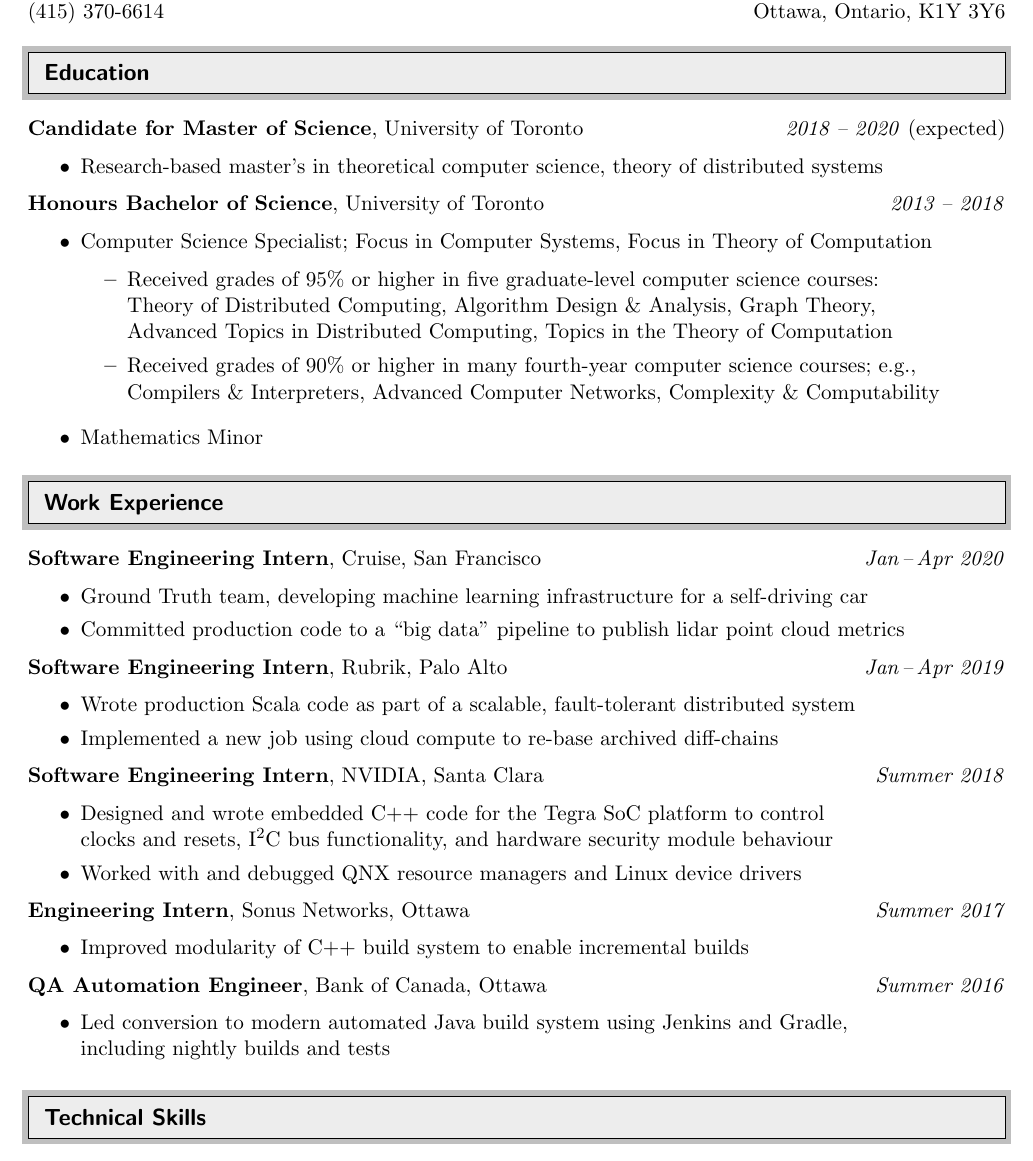
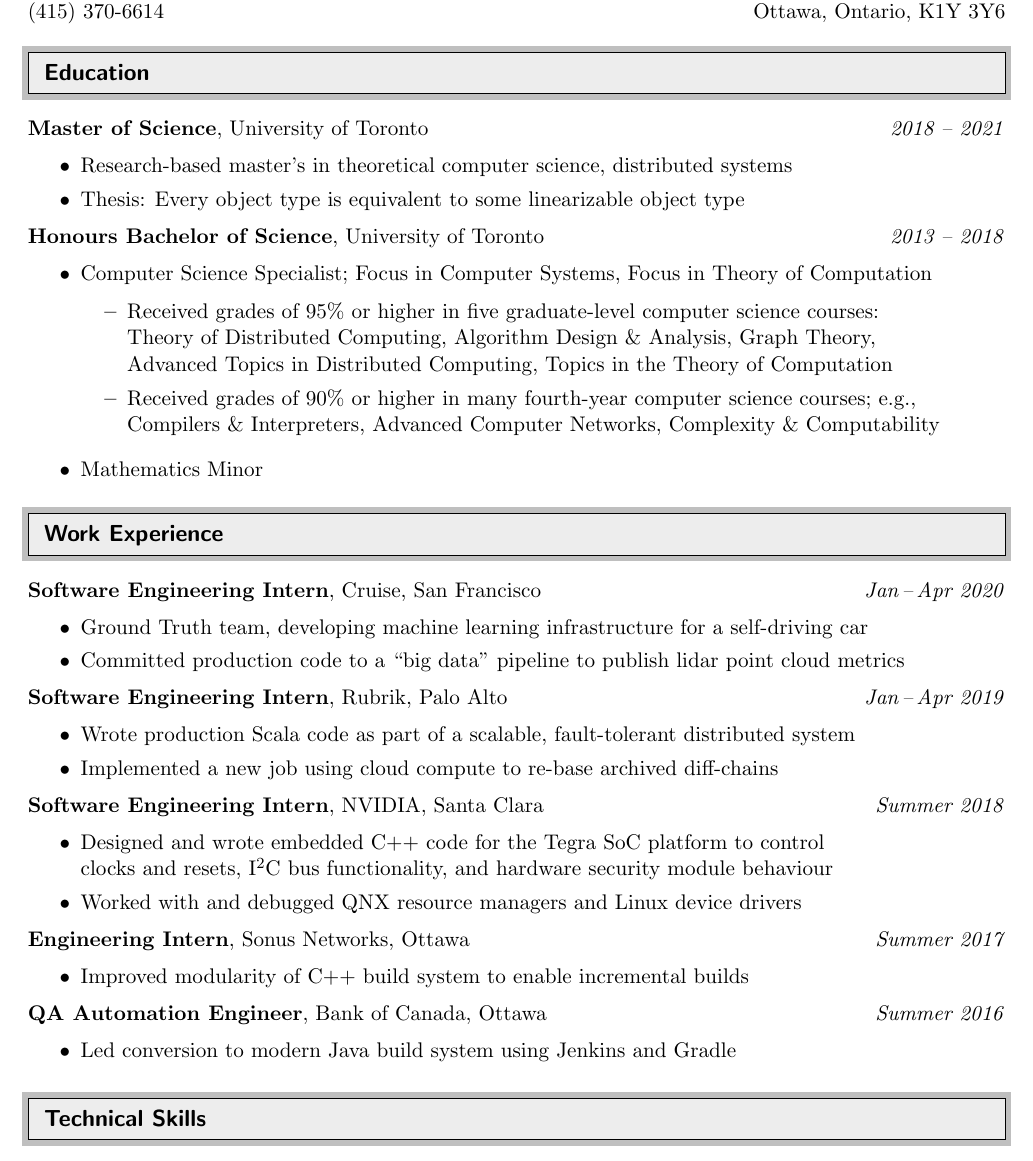
Before and after one commit to khollbach/resume, a LaTeX CV (kevan-hollbach-resume.tex): part of the page, cut so that both start at the same text. Compiled offline with pdfLaTeX.

Commit message:
Completed Msc

```diff
--- a/kevan-hollbach-resume.tex
+++ b/kevan-hollbach-resume.tex
@@ -89,10 +89,11 @@
 
 \resheading{Education}
 
-\textbf{Candidate for Master of Science}, University of Toronto \hfill
-\emph{2018 -- 2020} (expected)
+\textbf{Master of Science}, University of Toronto \hfill
+\emph{2018 -- 2021}
 \begin{itemize}
-\item Research-based master's in theoretical computer science, theory of distributed systems
+\item Research-based master's in theoretical computer science, distributed systems \\[-2pt]
+\item Thesis: Every object type is equivalent to some linearizable object type
 \end{itemize}
 
 \textbf{Honours Bachelor of Science}, University of Toronto \hfill
@@ -138,7 +139,7 @@
 \textbf{QA Automation Engineer}, Bank of Canada, Ottawa \hfill
 \emph{Summer 2016}
 \begin{itemize}
-\item Led conversion to modern automated Java build system using Jenkins and Gradle, \\ including nightly builds and tests
+\item Led conversion to modern Java build system using Jenkins and Gradle%, \\ including nightly builds and tests
 \end{itemize}
 
 \resheading{Technical Skills} \\[0pt]
```
Also changed, not shown: Makefile, kevan-hollbach-resume.pdf, kevan-hollbach-resume.tex (2 more changed lines).
